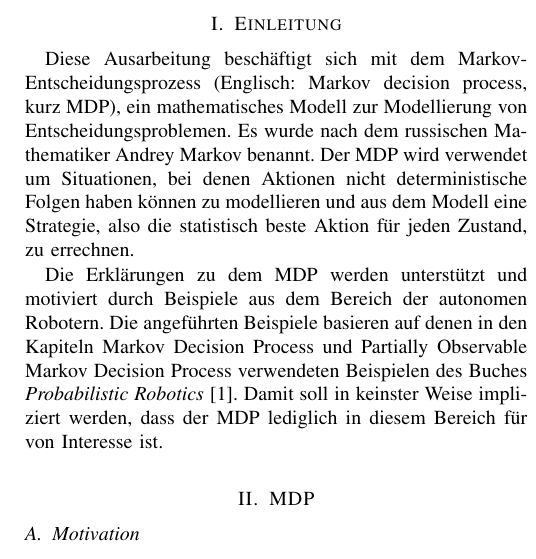
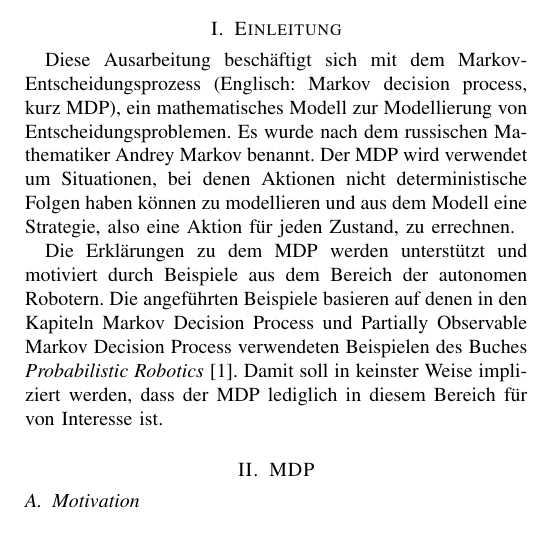
Before and after one commit to Cakem1x/proseminarAnthropomatik_MDP_POMDP, a LaTeX paper (paper.tex): part of one column of page 1 of 3, cut so that both start at the same text. Compiled offline with pdfLaTeX.

Commit message:
Changed a word in the introduction.

```diff
--- a/paper.tex
+++ b/paper.tex
@@ -51,7 +51,7 @@ Aufbereitung des Markow-Entscheidungsprozess am Beispiel von autonomen Robotern.
 
 
 \section{Einleitung}
-Diese Ausarbeitung beschäftigt sich mit dem Markov-Entscheidungsprozess (Englisch: Markov decision process, kurz MDP), ein mathematisches Modell zur Modellierung von Entscheidungsproblemen. Es wurde nach dem russischen Mathematiker Andrey Markov benannt. Der MDP wird verwendet um Situationen, bei denen Aktionen nicht deterministische Folgen haben können zu modellieren und aus dem Modell eine Strategie, also die statistisch beste Aktion für jeden Zustand, zu errechnen.
+Diese Ausarbeitung beschäftigt sich mit dem Markov-Entscheidungsprozess (Englisch: Markov decision process, kurz MDP), ein mathematisches Modell zur Modellierung von Entscheidungsproblemen. Es wurde nach dem russischen Mathematiker Andrey Markov benannt. Der MDP wird verwendet um Situationen, bei denen Aktionen nicht deterministische Folgen haben können zu modellieren und aus dem Modell eine Strategie, also eine Aktion für jeden Zustand, zu errechnen.
 
 Die Erklärungen zu dem MDP werden unterstützt und motiviert durch Beispiele aus dem Bereich der autonomen Robotern. Die angeführten Beispiele basieren auf denen in den Kapiteln Markov Decision Process und Partially Observable Markov Decision Process verwendeten Beispielen des Buches \emph{Probabilistic Robotics} \cite{PR_ThrunBurgardFox}. Damit soll in keinster Weise impliziert werden, dass der MDP lediglich in diesem Bereich für von Interesse ist.
 
```
